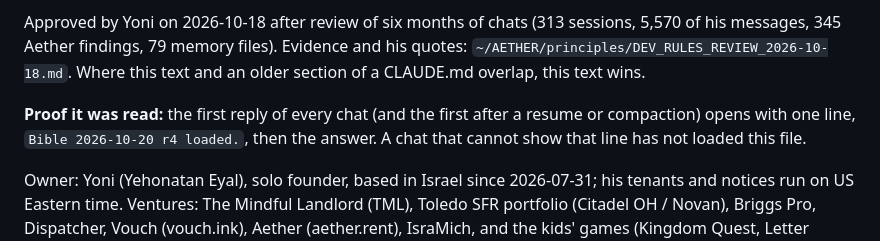
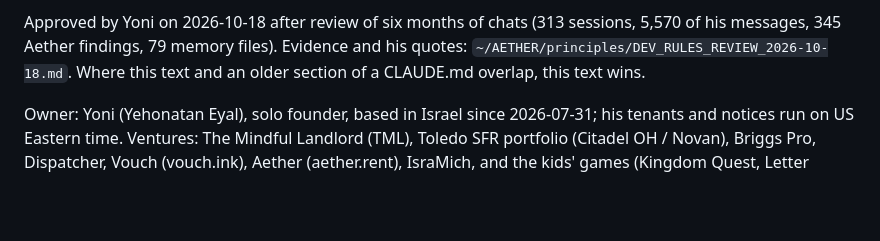
Before and after one commit to M-turtle/kingdom-quest, a Markdown page: CLAUDE.md, the part around the change. Drawn GitHub-style; blank space fills up the shorter version.

```diff
--- a/CLAUDE.md
+++ b/CLAUDE.md
@@ -20,9 +20,6 @@ Approved by Yoni on 2026-10-18 after review of six months of chats (313 sessions
 messages, 345 Aether findings, 79 memory files). Evidence and his quotes:
 `~/AETHER/principles/DEV_RULES_REVIEW_2026-10-18.md`. Where this text and an older section of a
 CLAUDE.md overlap, this text wins.
-
-**Proof it was read:** the first reply of every chat (and the first after a resume or compaction) opens with one
-line, `Bible 2026-10-20 r4 loaded.`, then the answer. A chat that cannot show that line has not loaded this file.
 
 Owner: Yoni (Yehonatan Eyal), solo founder, based in Israel since 2026-07-31; his tenants and
 notices run on US Eastern time. Ventures: The Mindful Landlord (TML), Toledo SFR portfolio
```
